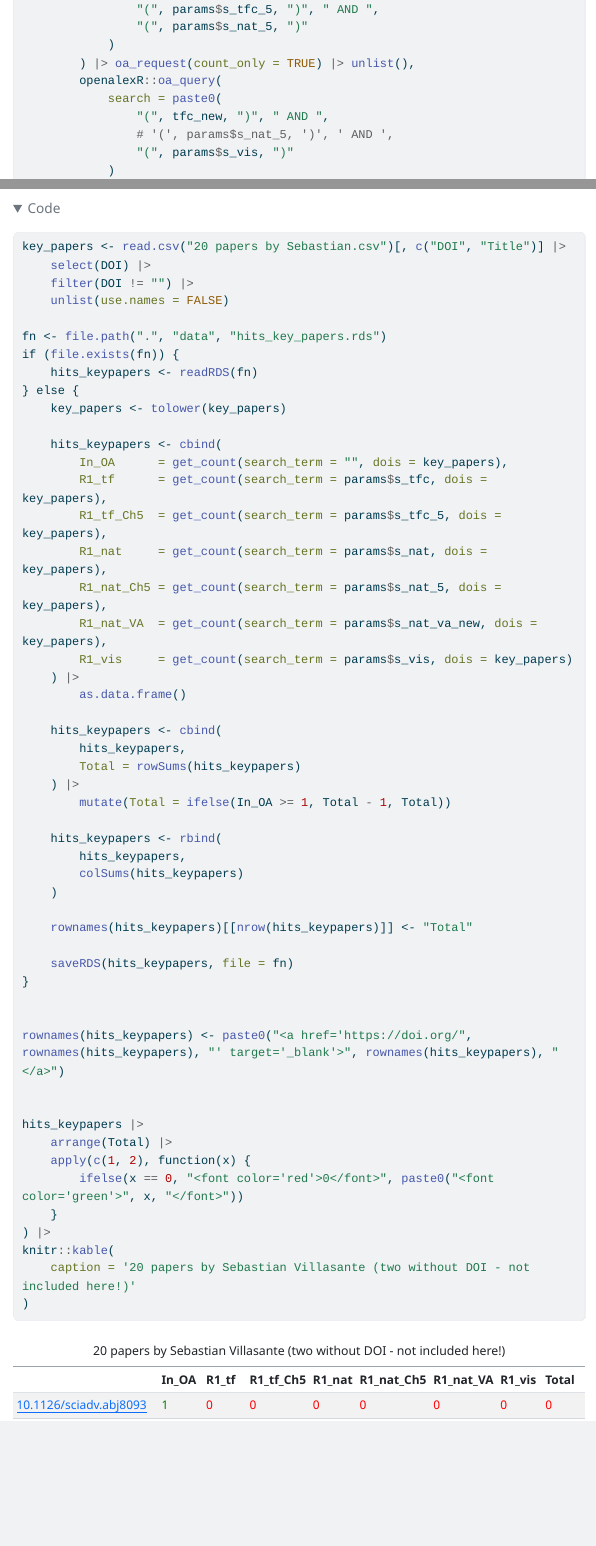
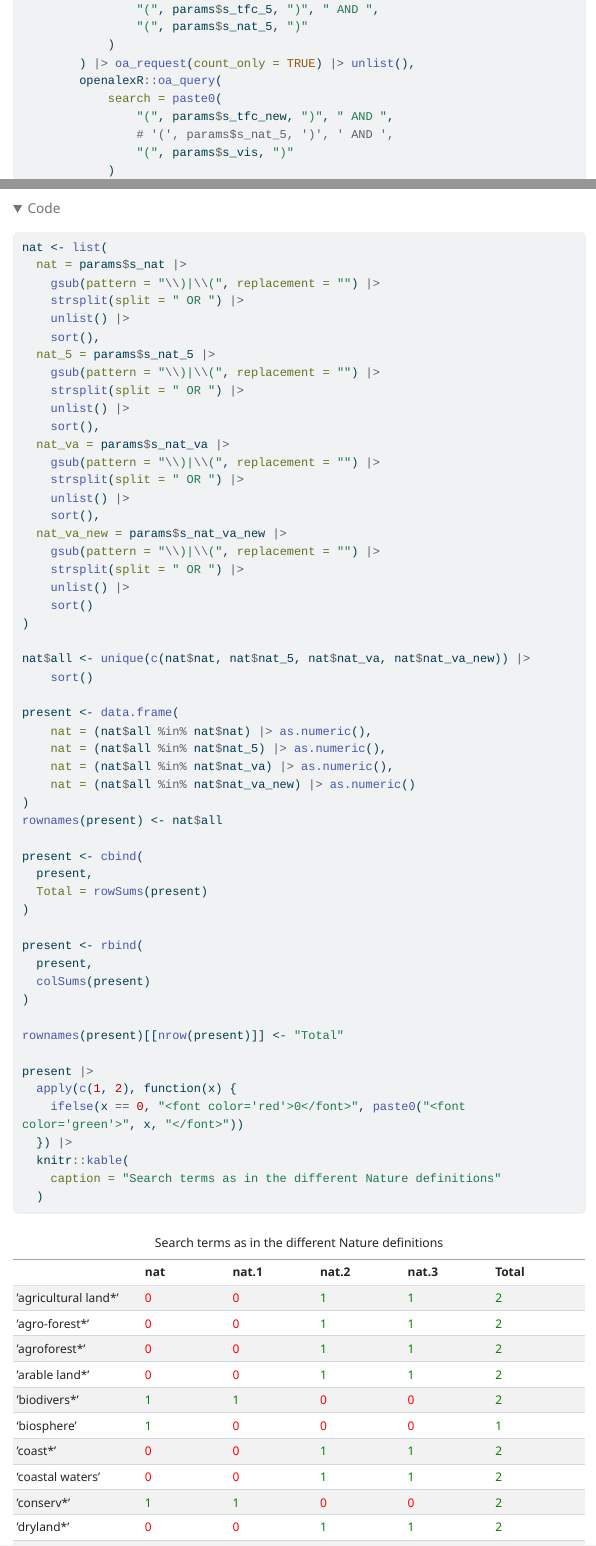
Before and after one commit to IPBES-Data/IPBES_TCA_Ch2_Vision, a Quarto document (Status.qmd): the page in a window 1100 px wide, from 1680 px down, and a second part further down, joined at a grey line. The pictures show the output file Status.html that the author committed with the source, opened offline; folded parts are opened; menus at the side of the page are left out; long lines of code are wrapped.

Commit message:
Some more changes

````diff
--- a/Status.qmd
+++ b/Status.qmd
@@ -13,9 +13,9 @@ params:
     s_tfc_new: "( 'complete change' OR 'complete transformation' OR 'deep change' OR 'deliberate transformation*' OR 'drastic change' OR 'fundamental alteration' OR 'in-depth transformation' OR 'profound change' OR 'profound transformation' OR 'progressive change' OR 'radical alteration' OR 'radical change' OR 'radical shift' OR 'radical transformation' OR 'revolutionary change' OR 'significant modification' OR 'social-ecological change*' OR 'total transformation' OR 'transform* change' OR 'transform* shift' OR 'transform* turn*' OR 'transition*' )"
     s_nat: "('sustainab*' OR 'environ*' OR 'resilien*' OR 'conserv*' OR 'biodivers*' OR 'ecosystem*' OR 'nature*' OR 'planet*' OR 'Earth' OR 'biosphere')"
     s_nat_5: "('sustainab*' OR 'environ*' OR 'resilien*' OR 'conserv*' OR 'biodivers*' OR 'ecosystem*' OR 'nature*')"
-    s_nat_va: "(nature NOT 'nature of' NOT 'by its nature' OR biodiversity OR marine OR terrestrial OR forest* NOT 'random forest' OR woodland* OR grassland* OR savanna* OR shrubland* OR peatland OR ecosystem* OR lake* OR river* OR sea OR ocean* OR meadow* OR heathland* OR mires OR bog* OR tundra OR biosphere OR desert* OR mountain* OR 'natural resource*' OR estuar* OR fjord* OR fauna OR flora OR soil* OR 'coastal waters' OR 'wetland*' OR “freshwater” OR “marshland” OR “marches” OR “dryland*” OR seascape* OR landscape* OR 'coast*' OR 'arable land*' OR 'agricultural land*' OR 'natural environment*' OR 'environmental resource*' OR 'agroforest*' OR 'agro-forest*' OR 'plantation*' OR “protected areas” OR chaparral)"
-    s_nat_va_new: "(nature NOT 'by its nature' OR biodiversity OR marine OR terrestrial OR forest* NOT 'random forest' OR woodland* OR grassland* OR savanna* OR shrubland* OR peatland OR ecosystem* OR lake* OR river* OR sea OR ocean* OR meadow* OR heathland* OR mires OR bog* OR tundra OR biosphere OR desert* OR mountain* OR 'natural resource*' OR estuar* OR fjord* OR fauna OR flora OR soil* OR 'coastal waters' OR 'wetland*' OR “freshwater” OR “marshland” OR “marches” OR “dryland*” OR seascape* OR landscape* OR 'coast*' OR 'arable land*' OR 'agricultural land*' OR 'natural environment*' OR 'environmental resource*' OR 'agroforest*' OR 'agro-forest*' OR 'plantation*' OR “protected areas” OR chaparral)"
-    s_vis: "('vision' OR 'future' OR 'visionar*' OR 'scenarios' OR 'imagination' OR 'imager*' OR 'creativity' OR 'desire'  OR 'wish*' OR 'visioning' OR 'process' OR 'participatory process*' OR 'deliberate process*' OR 'polic*' OR 'target' OR  'view*' OR 'value' OR 'cosmovision' OR  'cosmocentric' OR 'dream*' OR 'fiction' OR 'hope' OR 'mission' OR 'objective' OR 'story' OR 'worldview*' OR 'aspiration*' OR 'action' OR 'plan*' OR 'strateg*' OR 'intention' OR 'model*' OR 'solution*' OR  'innovation*' OR 'perspective' OR 'platform' OR 'collective action' OR 'cooperation' OR 'consultation' OR 'coalition*' OR 'response' OR 'movement' OR 'effort' OR 'initiative' OR 'activity' OR 'reaction' OR 'performance' OR 'operation' OR 'effect*' OR 'task' OR 'project' OR 'influence' o 'moment' OR 'discourse' OR 'motivation' OR 'iteration' OR 'roadmap' OR 'agenda' OR 'project' OR 'programm' OR 'government' OR 'technique'  OR 'inspiration' OR 'culture' OR 'universe*' OR 'reality' OR 'fantasy' OR 'perception' OR 'visualization' OR 'approach' OR 'image' OR 'arquetype' OR 'existence' OR 'cosmolog*' OR 'co-production' OR 'knowledge' OR 'dialogue' OR 'transmission' OR 'conceptual*' OR 'ceremon*' OR 'relationships' OR  'respect' OR 'reciprocity' OR  'responsibilities' OR 'solidarity' OR 'harmony' OR 'self-determination' OR 'communit*' OR 'spiritual*' OR 'languague' OR 'territory' OR 'opportunit*' OR 'sight' OR 'foresight' OR 'idea' OR 'appearance')"
+    s_nat_va: "(nature NOT 'nature of' NOT 'by its nature' OR biodiversity OR marine OR terrestrial OR forest* NOT 'random forest' OR woodland* OR grassland* OR savanna* OR shrubland* OR peatland OR ecosystem* OR lake* OR river* OR sea OR ocean* OR meadow* OR heathland* OR mires OR bog* OR tundra OR biosphere OR desert* OR mountain* OR 'natural resource*' OR estuar* OR fjord* OR fauna OR flora OR soil* OR 'coastal waters' OR 'wetland*' OR 'freshwater' OR 'marshland' OR 'marches' OR 'dryland*' OR seascape* OR landscape* OR 'coast*' OR 'arable land*' OR 'agricultural land*' OR 'natural environment*' OR 'environmental resource*' OR 'agroforest*' OR 'agro-forest*' OR 'plantation*' OR 'protected areas' OR chaparral)"
+    s_nat_va_new: "(nature NOT 'by its nature' OR biodiversity OR marine OR terrestrial OR forest* NOT 'random forest' OR woodland* OR grassland* OR savanna* OR shrubland* OR peatland OR ecosystem* OR lake* OR river* OR sea OR ocean* OR meadow* OR heathland* OR mires OR bog* OR tundra OR biosphere OR desert* OR mountain* OR 'natural resource*' OR estuary OR fjord* OR fauna OR flora OR soil* OR 'coastal waters' OR 'wetland*' OR 'freshwater' OR 'marshland' OR 'marches' OR 'dryland*' OR seascape* OR landscape* OR 'coast*' OR 'arable land*' OR 'agricultural land*' OR 'natural environment*' OR 'environmental resource*' OR 'agroforest*' OR 'agro-forest*' OR 'plantation*' OR 'protected areas' OR chaparral OR 'socio-ecological')"
+    s_vis: "('vision' OR 'future' OR 'visionar*' OR 'scenarios' OR 'imagination' OR 'imager*' OR 'creativity' OR 'desire'  OR 'wish*' OR 'visioning' OR 'process' OR 'participatory process*' OR 'deliberate process*' OR 'polic*' OR 'target' OR  'view*' OR 'value' OR 'cosmovision' OR  'cosmocentric' OR 'dream*' OR 'fiction' OR 'hope' OR 'mission' OR 'objective' OR 'story' OR 'worldview*' OR 'aspiration*' OR 'action' OR 'plan*' OR 'strateg*' OR 'intention' OR 'model*' OR 'solution*' OR  'innovation*' OR 'perspective' OR 'platform' OR 'collective action' OR 'cooperation' OR 'consultation' OR 'coalition*' OR 'response' OR 'movement' OR 'effort' OR 'initiative' OR 'activity' OR 'reaction' OR 'performance' OR 'operation' OR 'effect*' OR 'task' OR 'project' OR 'influence' OR 'moment' OR 'discourse' OR 'motivation' OR 'iteration' OR 'roadmap' OR 'agenda' OR 'project' OR 'programm' OR 'government' OR 'technique'  OR 'inspiration' OR 'culture' OR 'universe*' OR 'reality' OR 'fantasy' OR 'perception' OR 'visualization' OR 'approach' OR 'image' OR 'arquetype' OR 'existence' OR 'cosmolog*' OR 'co-production' OR 'knowledge' OR 'dialogue' OR 'transmission' OR 'conceptual*' OR 'ceremon*' OR 'relationships' OR  'respect' OR 'reciprocity' OR  'responsibilities' OR 'solidarity' OR 'harmony' OR 'self-determination' OR 'communit*' OR 'spiritual*' OR 'languague' OR 'territory' OR 'opportunit*' OR 'sight' OR 'foresight' OR 'idea' OR 'appearance')"
     s_case: "('case stud*' OR 'case' OR 'study area*' OR 'example*' OR 'evaluation' OR 'concrete' OR 'empirical', OR 'practical' OR 'initiative*')"
 
 ---
@@ -98,7 +98,7 @@ if (file.exists(fn)) {
         ) |> oa_request(count_only = TRUE) |> unlist(),
         openalexR::oa_query(
             search = paste0(
-                "(", tfc_new, ")", " AND ",
+                "(", params$s_tfc_new, ")", " AND ",
                 # '(', params$s_nat_5, ')', ' AND ',
                 "(", params$s_vis, ")"
             )
@@ -141,3 +146,56 @@ no_hits |>
+nat <- list(
+  nat = params$s_nat |>
+    gsub(pattern = "\\)|\\(", replacement = "") |>
+    strsplit(split = " OR ") |>
+    unlist() |>
+    sort(),
+  nat_5 = params$s_nat_5 |>
+    gsub(pattern = "\\)|\\(", replacement = "") |>
+    strsplit(split = " OR ") |>
+    unlist() |>
+    sort(),
+  nat_va = params$s_nat_va |>
+    gsub(pattern = "\\)|\\(", replacement = "") |>
+    strsplit(split = " OR ") |>
+    unlist() |>
+    sort(),
+  nat_va_new = params$s_nat_va_new |>
+    gsub(pattern = "\\)|\\(", replacement = "") |>
+    strsplit(split = " OR ") |>
+    unlist() |>
+    sort()
+)
+
+nat$all <- unique(c(nat$nat, nat$nat_5, nat$nat_va, nat$nat_va_new)) |>
+    sort()
+
+present <- data.frame(
+    nat = (nat$all %in% nat$nat) |> as.numeric(),
+    nat = (nat$all %in% nat$nat_5) |> as.numeric(),
+    nat = (nat$all %in% nat$nat_va) |> as.numeric(),
+    nat = (nat$all %in% nat$nat_va_new) |> as.numeric()
+)
+rownames(present) <- nat$all
+
+present <- cbind(
+  present,
+  Total = rowSums(present)
+)
+
+present <- rbind(
+  present,
+  colSums(present)
+)
+
+rownames(present)[[nrow(present)]] <- "Total"
+
+present |>
+  apply(c(1, 2), function(x) {
+    ifelse(x == 0, "<font color='red'>0</font>", paste0("<font color='green'>", x, "</font>"))
+  }) |>
+  knitr::kable(
+    caption = "Search terms as in the different Nature definitions"
+  )
 ```
 
 # 20 key papers
````
Also changed, not shown: Status.html, data/hits_key_papers.rds, data/no_hits.rds, data/tfc.rds, data/tfc_2.rds, data/tfc_5.rds, data/tfc_nat.rds (deleted), data/tfc_nat_va_new.rds (added), data/tfc_new.rds, data/tfc_vis.rds, Status.qmd (21 more changed lines).
